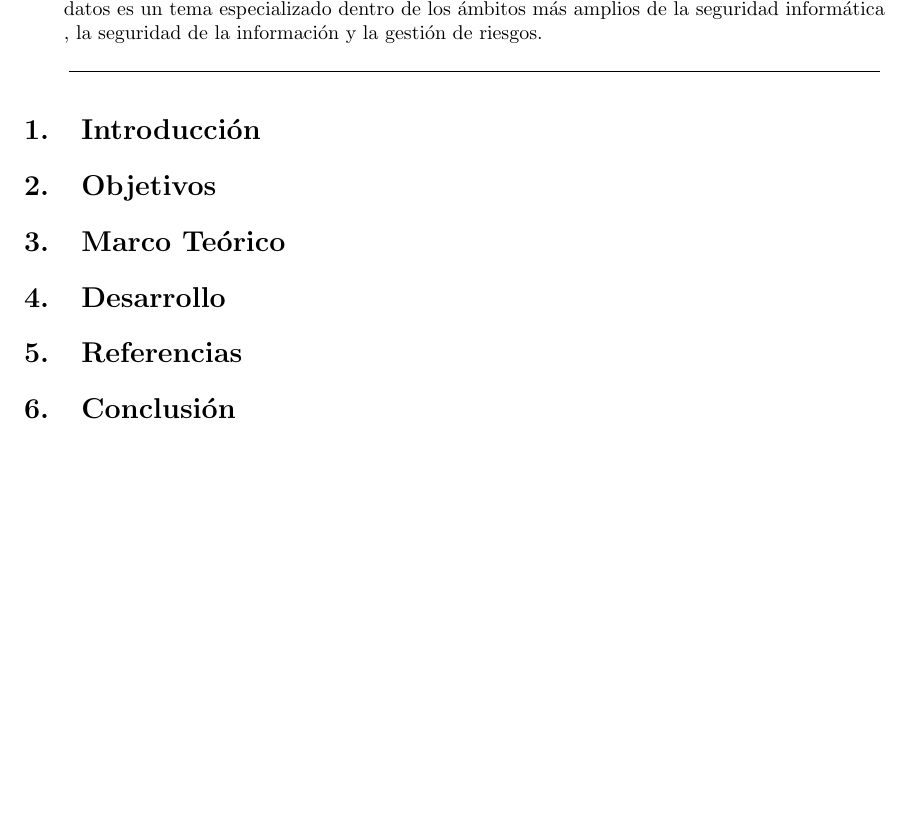
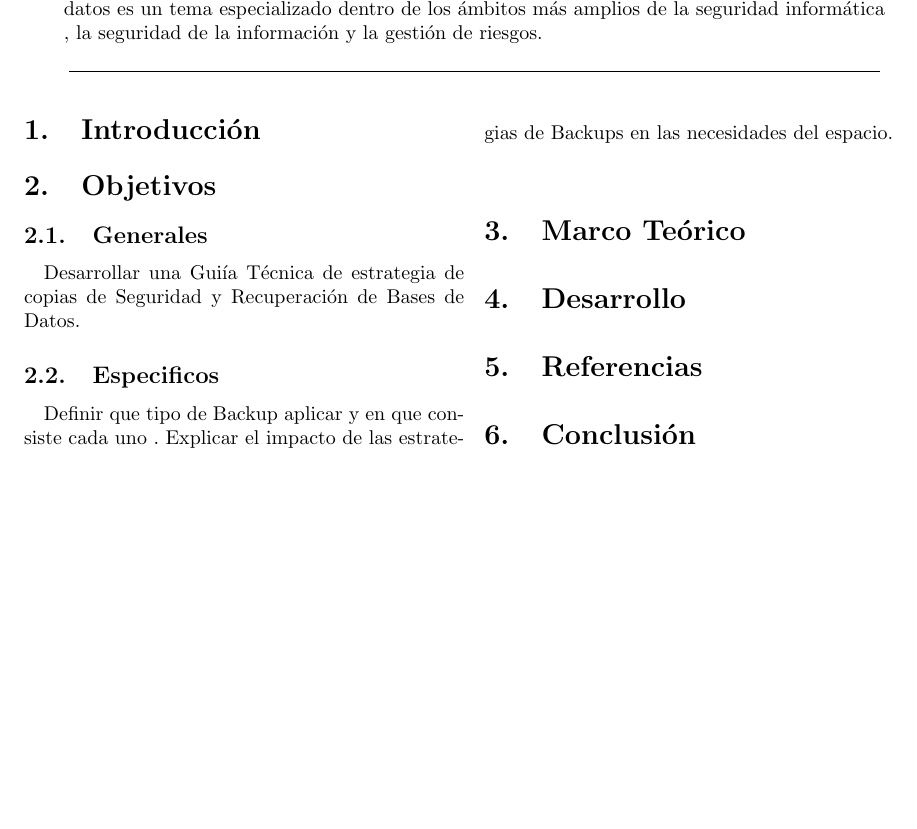
Before and after one commit to Brann4/Guia_Seguridad_BD_II_UIII, a LaTeX paper (BD_GUIA_SEGURIDAD_BDII_U_III.tex): part of the page, cut so that both start at the same text, the shorter picture padded with empty space. Compiled offline with pdfLaTeX.

Commit message:
Objetivos

```diff
--- a/BD_GUIA_SEGURIDAD_BDII_U_III.tex
+++ b/BD_GUIA_SEGURIDAD_BDII_U_III.tex
@@ -34,6 +34,12 @@ Brandon M. &  Angelo Q. & Jhordy V. & Leidy H. & Angela B. \\
 
 \section{Introducci\'on}
 \section{Objetivos}
+
+    \subsection{Generales}
+       \normalsize Desarrollar una Gui\'ia T\'ecnica de estrategia de copias de Seguridad y Recuperaci\'on de Bases de Datos.
+    \subsection{Especificos}
+       \normalsize Definir que tipo de Backup aplicar y en que consiste cada uno . Explicar el impacto de las estrategias de Backups en las necesidades del espacio.
+
 \section{Marco Te\'orico}
 \section{Desarrollo}
 \section{Referencias}
```
Also changed, not shown: BD_GUIA_SEGURIDAD_BDII_U_III.pdf, 1 other file.
